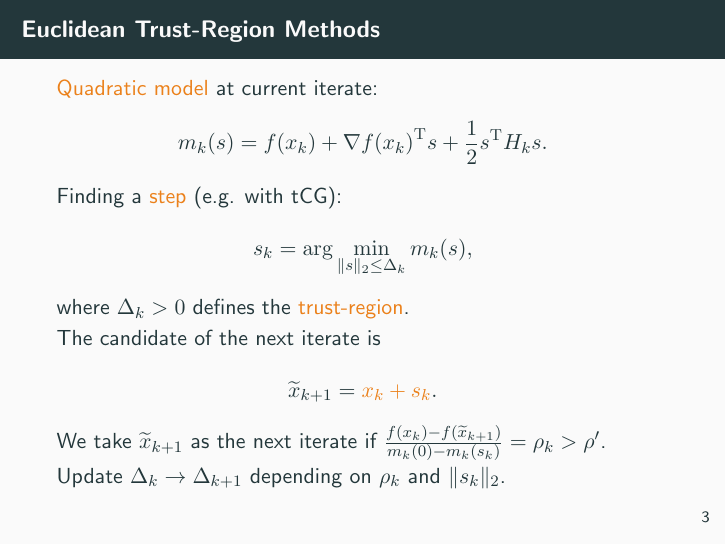
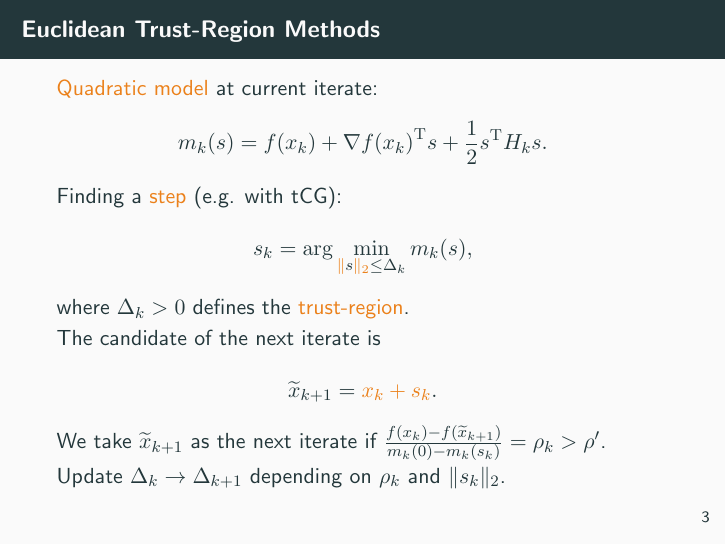
Before and after one commit to TomRiem/Hauptseminar, LaTeX slides (Präsentation/Presentation.tex): page 5 of 19. Compiled offline with pdfLaTeX; a LaTeX package or settings file that is missing is left out.

```diff
--- a/Präsentation/Presentation.tex
+++ b/Präsentation/Presentation.tex
@@ -60,7 +60,7 @@
     \end{equation*}
 	Finding a \alert{step} (e.g. with tCG):
 	\begin{equation*}
-        s_k = \arg \min_{\lVert s \rVert_2 \leq \Delta_k} m_k(s),
+        s_k = \arg \min_{\alert{\lVert} s \alert{\rVert_2} \leq \Delta_k} m_k(s),
     \end{equation*}
 	where $\Delta_k > 0$ defines the \alert{trust-region}. \\
     The candidate of the next iterate is
```
Also changed, not shown: 1 other file.
